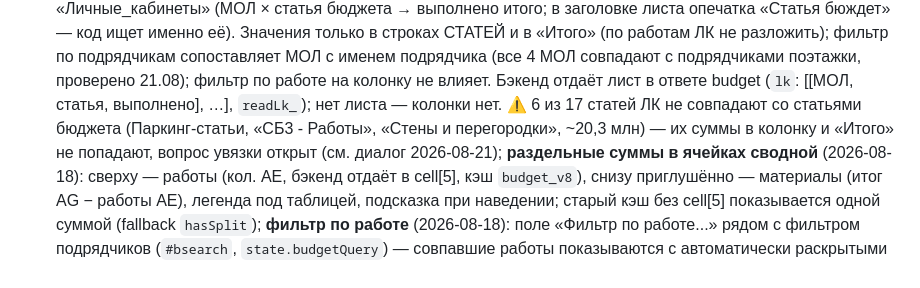
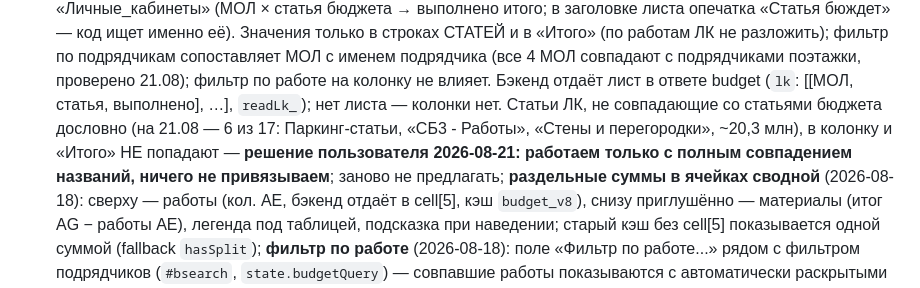
Before and after one commit to Nick3000ept/otdelka, a Markdown page: CLAUDE.md, the part around the change. Rendered like a GitHub page.

Commit message:
Доки: решение по ЛК — только полное совпадение статей, несовпавшие не привязываем
Co-Authored-By: Claude Fable 5 <noreply@anthropic.com>

```diff
--- a/CLAUDE.md
+++ b/CLAUDE.md
@@ -64,9 +64,10 @@
   подрядчика (все 4 МОЛ совпадают с подрядчиками поэтажки, проверено 21.08);
   фильтр по работе на колонку не влияет. Бэкенд отдаёт лист в ответе budget
   (`lk`: [[МОЛ, статья, выполнено], …], `readLk_`); нет листа — колонки нет.
-  ⚠️ 6 из 17 статей ЛК не совпадают со статьями бюджета (Паркинг-статьи,
-  «СБ3 - Работы», «Стены и перегородки», ~20,3 млн) — их суммы в колонку и
-  «Итого» не попадают, вопрос увязки открыт (см. диалог 2026-08-21);
+  Статьи ЛК, не совпадающие со статьями бюджета дословно (на 21.08 — 6 из 17:
+  Паркинг-статьи, «СБ3 - Работы», «Стены и перегородки», ~20,3 млн), в колонку
+  и «Итого» НЕ попадают — **решение пользователя 2026-08-21: работаем только
+  с полным совпадением названий, ничего не привязываем**; заново не предлагать;
   **раздельные суммы в ячейках сводной** (2026-08-18): сверху — работы (кол. AE,
   бэкенд отдаёт в cell[5], кэш `budget_v8`), снизу приглушённо — материалы
   (итог AG − работы AE), легенда под таблицей, подсказка при наведении; старый
```
